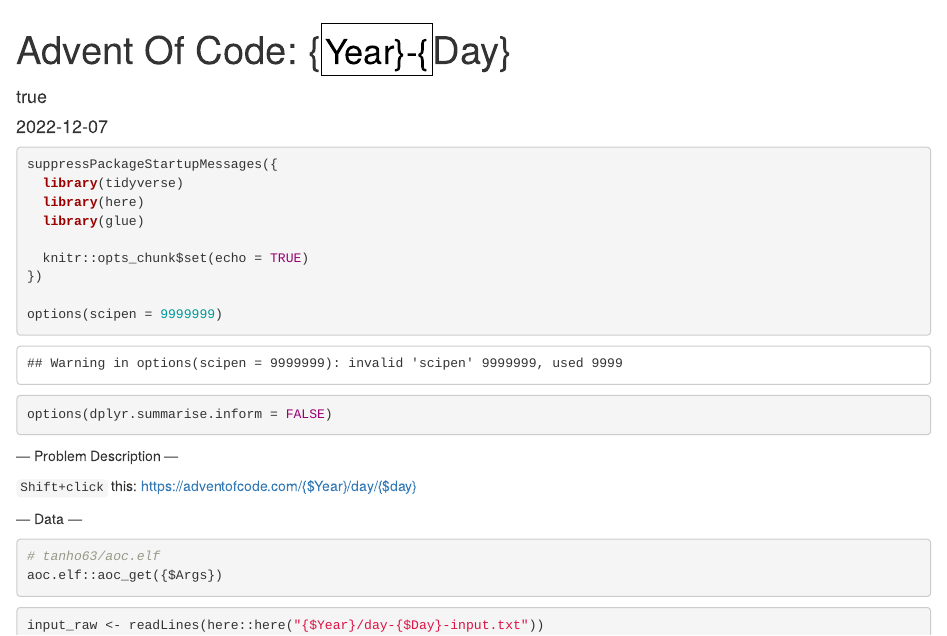
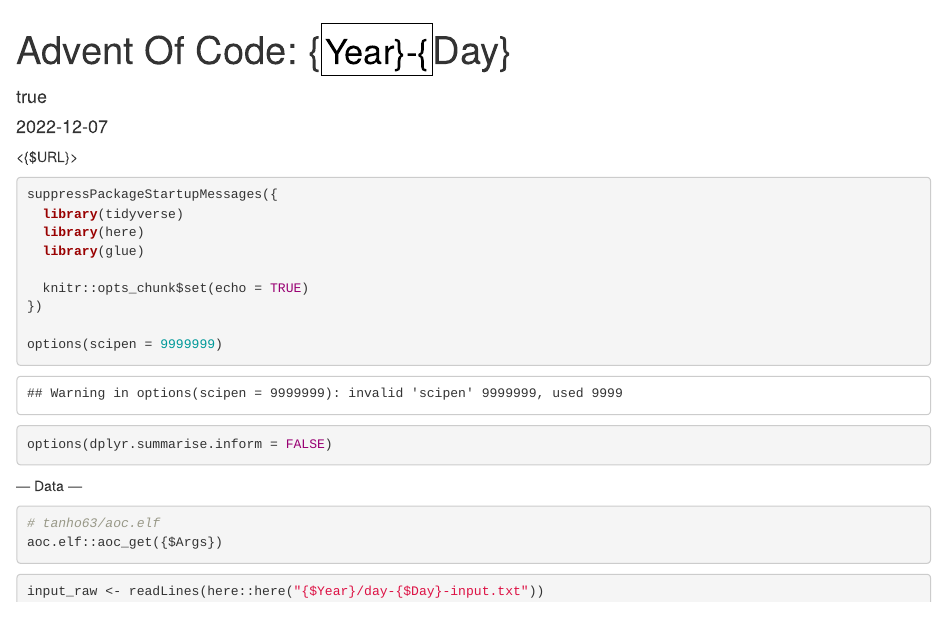
Before and after one commit to tanho63/aoc.elf, an R Markdown document (inst/template.Rmd): the page in a window 1100 px wide, from its top. Rendered offline with R 4.5, knitr and Pandoc, with nearby package versions.

Commit message:
Update template.Rmd

````diff
--- a/inst/template.Rmd
+++ b/inst/template.Rmd
@@ -17,10 +19,6 @@ suppressPackageStartupMessages({
 options(scipen = 9999999)
 options(dplyr.summarise.inform = FALSE)
 ```
-
---- Problem Description ---
-
-`Shift+click` this: https://adventofcode.com/{$Year}/day/{$day}
 
 --- Data ---
 
````
Also changed, not shown: inst/template.Rmd (2 more changed lines).
